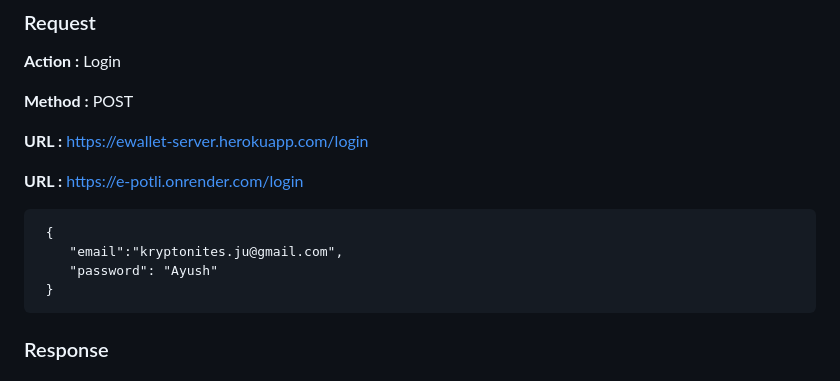
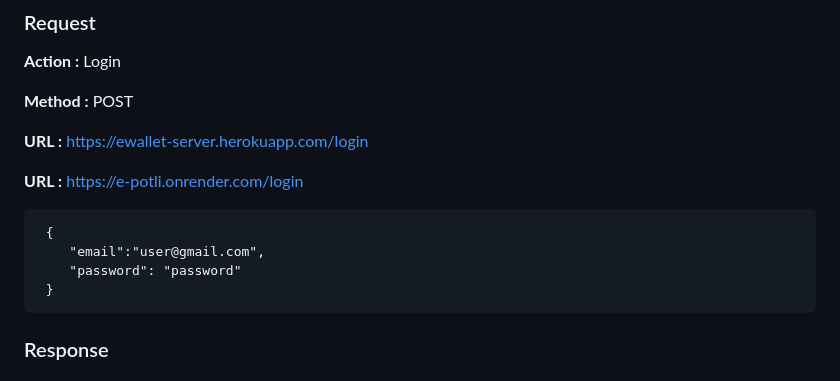
Before and after one commit to BinayKr02/e-potli, a Markdown page: README.md, the part around the change. GitHub-like rendering.

```diff
--- a/README.md
+++ b/README.md
@@ -84,8 +84,8 @@ The REST API to E-POTLI is described below :
 __URL     :__   https://e-potli.onrender.com/login
 
      {
-        "email":"kryptonites.ju@gmail.com",
-        "password": "Ayush"
+        "email":"user@gmail.com",
+        "password": "password"
      }
 
 
```
